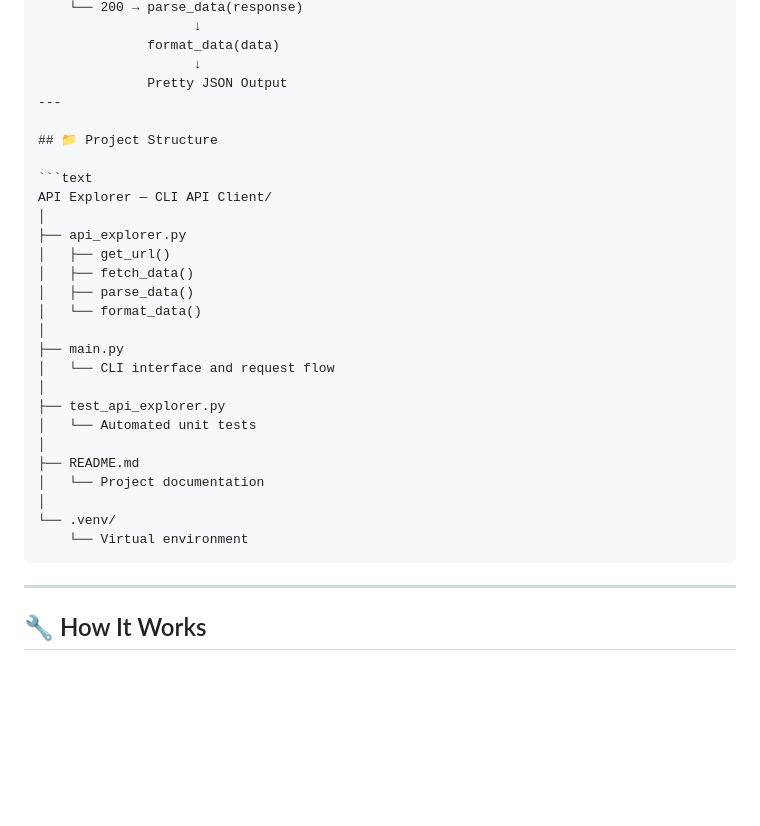
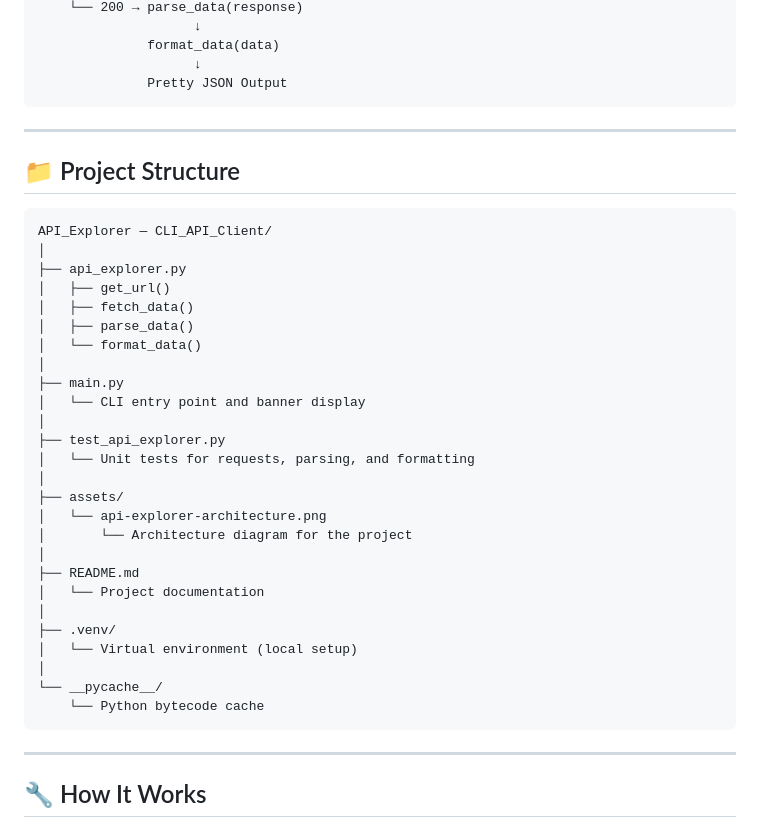
Before and after one commit to HarsheyGolar/codveda-python-internship, a Markdown page: Level-2/API_Explorer — CLI_API_Client/README.md, the part around the change. GitHub-like rendering; blank space fills up the shorter version.

Commit message:
docs: update project structure section in README for clarity and accuracy

````diff
--- a/Level-2/API_Explorer — CLI_API_Client/README.md
+++ b/Level-2/API_Explorer — CLI_API_Client/README.md
@@ -114,12 +114,14 @@ Status Code Check
               format_data(data)
                     ↓
               Pretty JSON Output
+```
+
 ---
 
 ## 📁 Project Structure
 
 ```text
-API Explorer — CLI API Client/
+API_Explorer — CLI_API_Client/
 │
 ├── api_explorer.py
 │   ├── get_url()
@@ -128,16 +130,23 @@ API Explorer — CLI API Client/
 │   └── format_data()
 │
 ├── main.py
-│   └── CLI interface and request flow
+│   └── CLI entry point and banner display
 │
 ├── test_api_explorer.py
-│   └── Automated unit tests
+│   └── Unit tests for requests, parsing, and formatting
+│
+├── assets/
+│   └── api-explorer-architecture.png
+│       └── Architecture diagram for the project
 │
 ├── README.md
 │   └── Project documentation
 │
-└── .venv/
-    └── Virtual environment
+├── .venv/
+│   └── Virtual environment (local setup)
+│
+└── __pycache__/
+    └── Python bytecode cache
 ```
 
 ---
````
